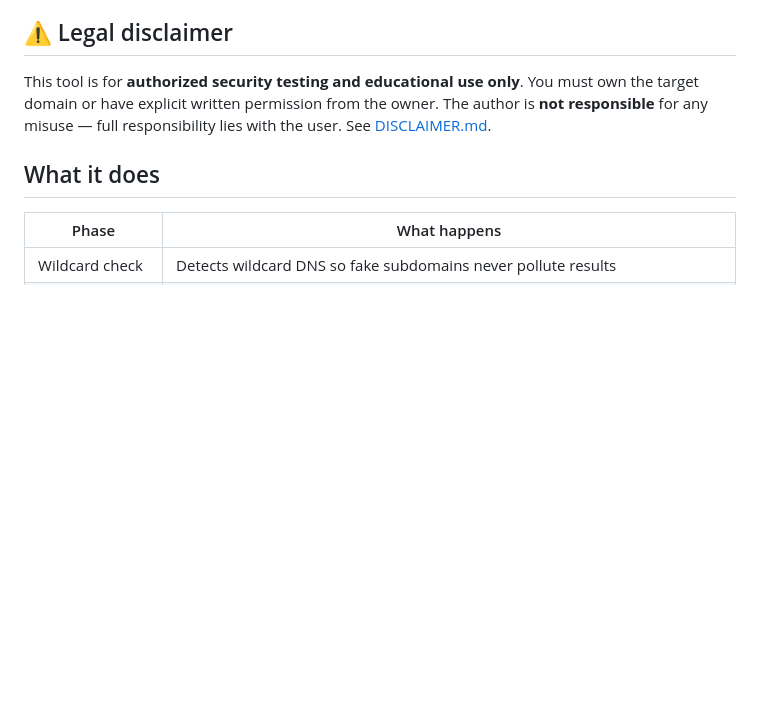
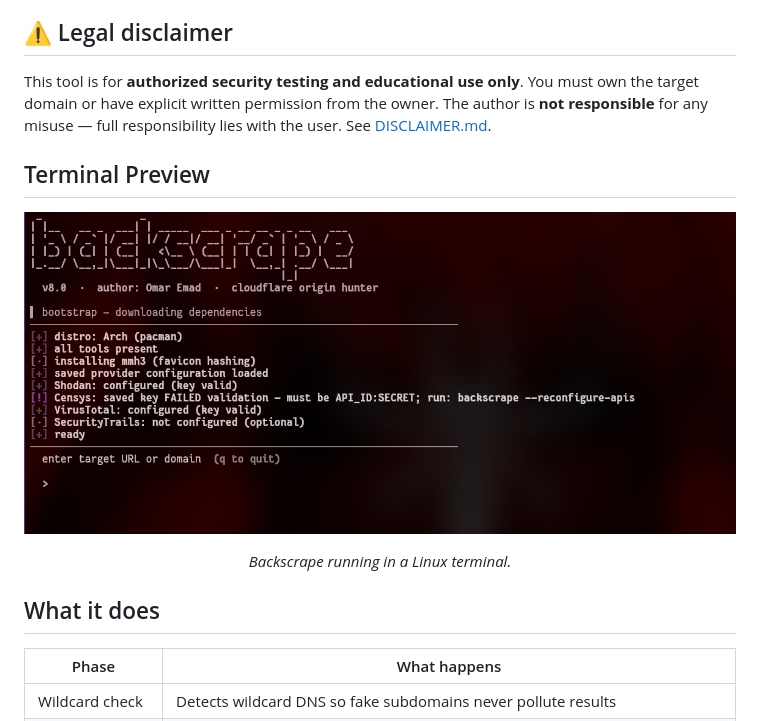
Before and after one commit to CR05H/backscrape, a Markdown page: README.md, the part around one of its changes. GitHub-like rendering; pictures changed too: assets/terminal-demo.png (added); blank space fills up the shorter version.

```diff
--- a/README.md
+++ b/README.md
@@ -12,6 +24,16 @@ This tool is for **authorized security testing and educational use only**.
 You must own the target domain or have explicit written permission from the
 owner. The author is **not responsible** for any misuse — full responsibility
 lies with the user. See [DISCLAIMER.md](DISCLAIMER.md).
+
+## Terminal Preview
+
+<p align="center">
+  <img src="assets/terminal-demo.png" alt="Backscrape terminal demonstration" width="900">
+</p>
+
+<p align="center">
+  <i>Backscrape running in a Linux terminal.</i>
+</p>
 
 ## What it does
 
```
Also changed, not shown: other parts of README.md (+12 -0 lines), assets/backscrape-logo.png (added), 1 other file.
